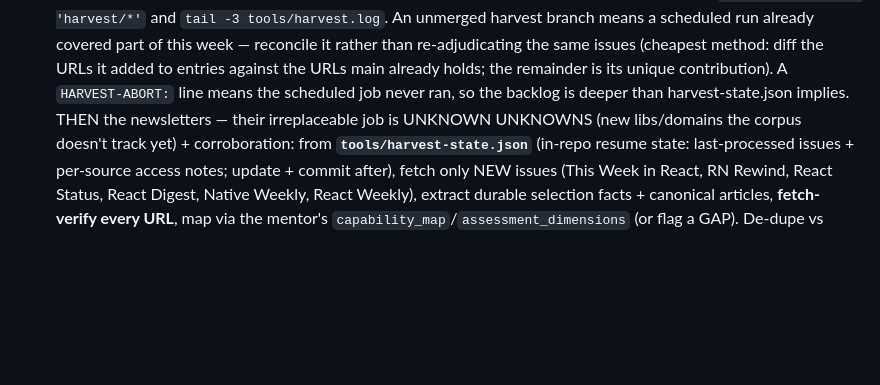
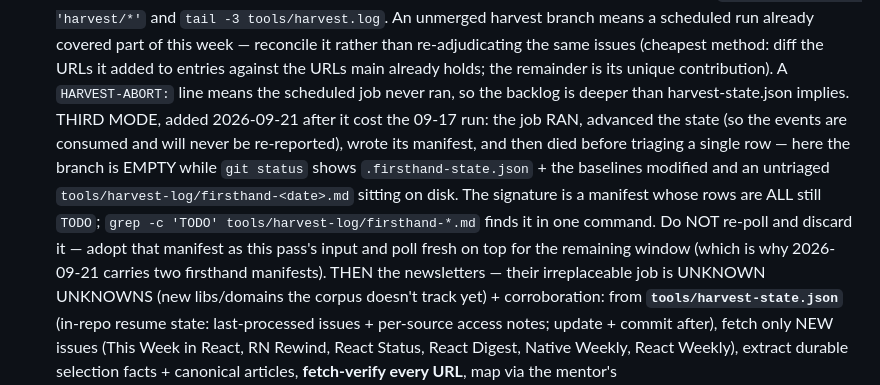
Before and after one commit to heart-IT/react-brain, a Markdown page: tools/upkeep-routine.md, the part around the change. GitHub-like rendering; blank space fills up the shorter version.

Commit message:
harvest routine: add the third scheduled-run failure mode to PREFLIGHT
The 2026-09-17 run advanced state, wrote a 74-row manifest, then hit the
background-task ceiling before triaging any of it — so the events were consumed
and the branch was empty, matching neither documented mode. Left undetected
those 74 events would never have been re-reported.

Records the signature (a firsthand manifest whose rows are all still TODO, found
with one grep) and the recovery (adopt the stranded manifest as input and poll
fresh on top for the remaining window) so the next run does not rediscover it.

Co-Authored-By: Claude Opus 5 (1M context) <noreply@anthropic.com>

```diff
--- a/tools/upkeep-routine.md
+++ b/tools/upkeep-routine.md
@@ -97,7 +97,14 @@ The agent should, in order:
    re-adjudicating the same issues (cheapest method: diff the URLs it added to entries against
    the URLs main already holds; the remainder is its unique contribution). A `HARVEST-ABORT:`
    line means the scheduled job never ran, so the backlog is deeper than harvest-state.json
-   implies. THEN
+   implies. THIRD MODE, added 2026-09-21 after it cost the 09-17 run: the job RAN, advanced the
+   state (so the events are consumed and will never be re-reported), wrote its manifest, and then
+   died before triaging a single row — here the branch is EMPTY while `git status` shows
+   `.firsthand-state.json` + the baselines modified and an untriaged
+   `tools/harvest-log/firsthand-<date>.md` sitting on disk. The signature is a manifest whose rows
+   are ALL still `TODO`; `grep -c 'TODO' tools/harvest-log/firsthand-*.md` finds it in one command.
+   Do NOT re-poll and discard it — adopt that manifest as this pass's input and poll fresh on top
+   for the remaining window (which is why 2026-09-21 carries two firsthand manifests). THEN
    the newsletters — their irreplaceable job is
    UNKNOWN UNKNOWNS (new libs/domains the corpus doesn't track yet) + corroboration:
    from **`tools/harvest-state.json`** (in-repo
```
